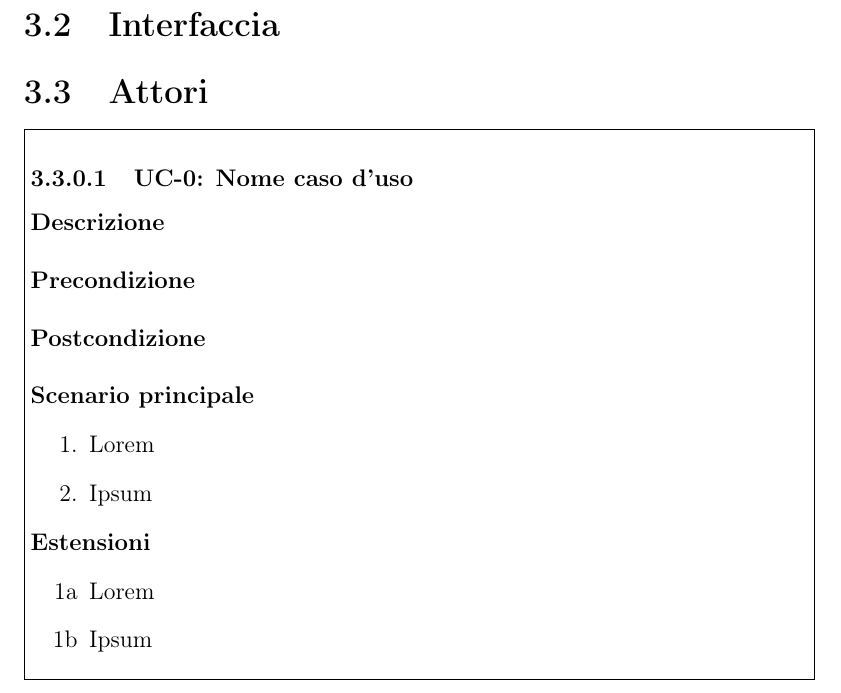
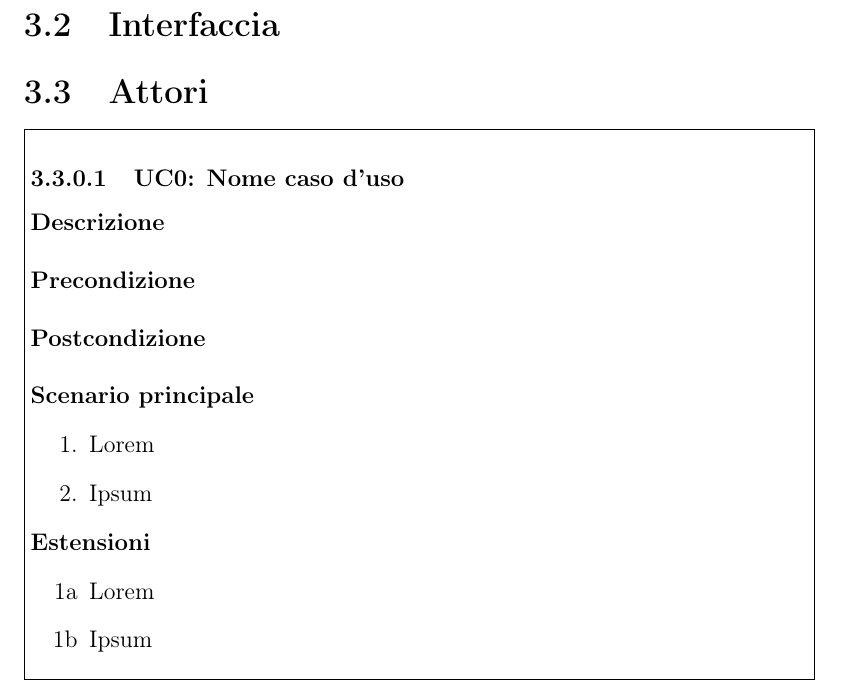
Before and after one commit to mirkofranco/ProgettoSWEDocumentazione, a LaTeX book (Esterni/AnalisiDeiRequisiti/AnalisiDeiRequisiti.tex, which reads Esterni/AnalisiDeiRequisiti/templateUseCase.tex): part of page 9 of 11, cut so that both start at the same text. Compiled offline with pdfLaTeX.

Commit message:
tolto il -

```diff
--- a/Esterni/AnalisiDeiRequisiti/templateUseCase.tex
+++ b/Esterni/AnalisiDeiRequisiti/templateUseCase.tex
@@ -1,7 +1,7 @@
 
 \noindent\fbox{%
 	\parbox{\textwidth}{%
-		\subsubsection{UC-0: Nome caso d'uso}
+		\subsubsection{UC0: Nome caso d'uso}
 
 		\textbf{Descrizione}\\
 
```
